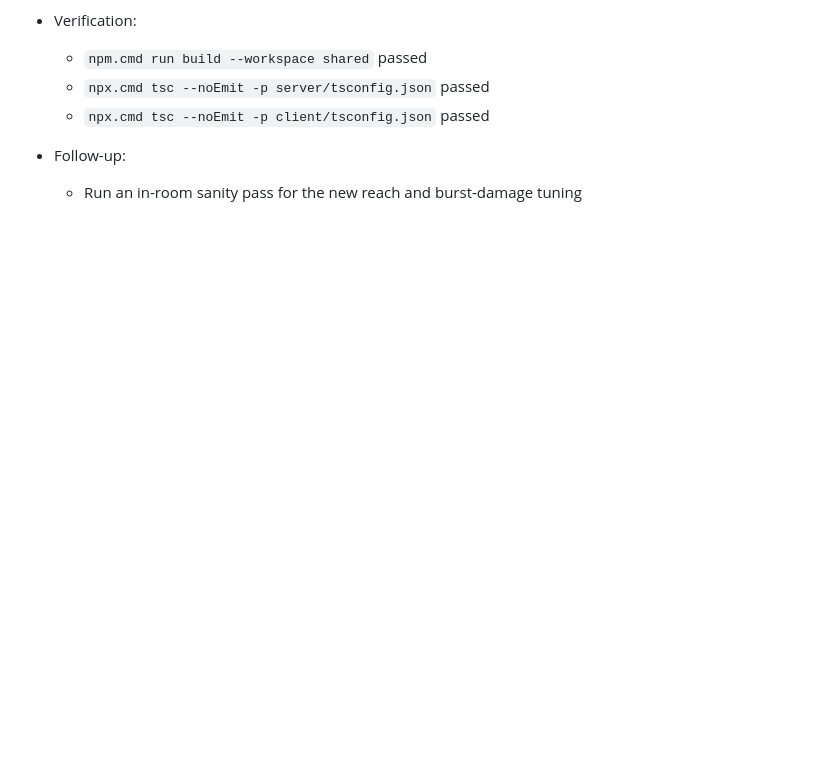
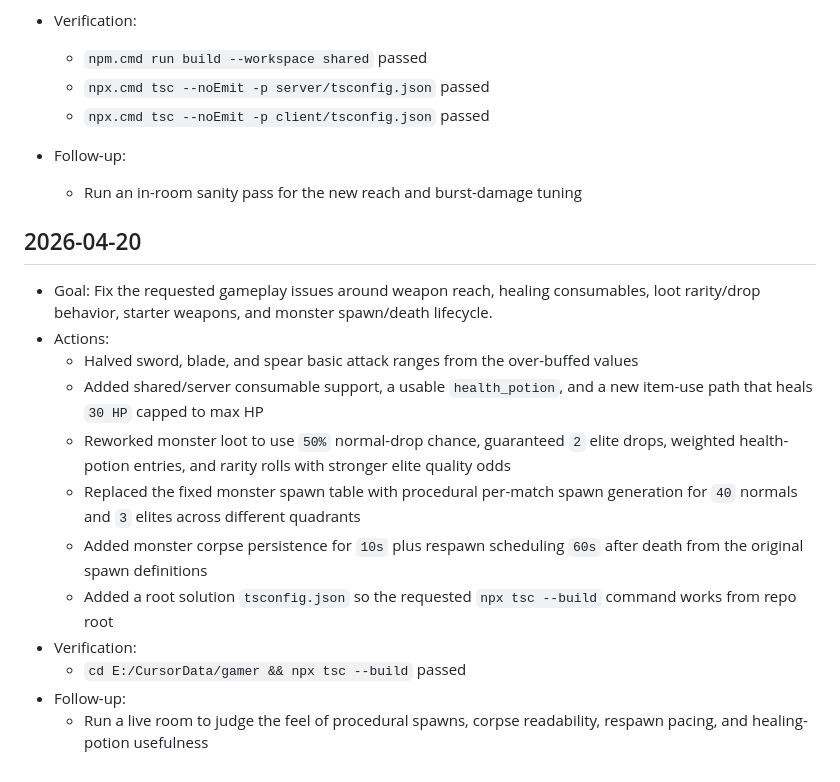
Before and after one commit to KEithwy1030/gamer-demo1, a Markdown page: docs/agent/WORKLOG.md, the part around one of its changes. Drawn GitHub-style; blank space fills up the shorter version.

```diff
--- a/docs/agent/WORKLOG.md
+++ b/docs/agent/WORKLOG.md
@@ -134,3 +155,19 @@
   - `npx.cmd tsc --noEmit -p client/tsconfig.json` passed
 - Follow-up:
   - Run an in-room sanity pass for the new reach and burst-damage tuning
+
+## 2026-04-20
+
+- Goal:
+  Fix the requested gameplay issues around weapon reach, healing consumables, loot rarity/drop behavior, starter weapons, and monster spawn/death lifecycle.
+- Actions:
+  - Halved sword, blade, and spear basic attack ranges from the over-buffed values
+  - Added shared/server consumable support, a usable `health_potion`, and a new item-use path that heals `30 HP` capped to max HP
+  - Reworked monster loot to use `50%` normal-drop chance, guaranteed `2` elite drops, weighted health-potion entries, and rarity rolls with stronger elite quality odds
+  - Replaced the fixed monster spawn table with procedural per-match spawn generation for `40` normals and `3` elites across different quadrants
+  - Added monster corpse persistence for `10s` plus respawn scheduling `60s` after death from the original spawn definitions
+  - Added a root solution `tsconfig.json` so the requested `npx tsc --build` command works from repo root
+- Verification:
+  - `cd E:/CursorData/gamer && npx tsc --build` passed
+- Follow-up:
+  - Run a live room to judge the feel of procedural spawns, corpse readability, respawn pacing, and healing-potion usefulness
```
Also changed, not shown: other parts of docs/agent/WORKLOG.md (+21 -0 lines).
